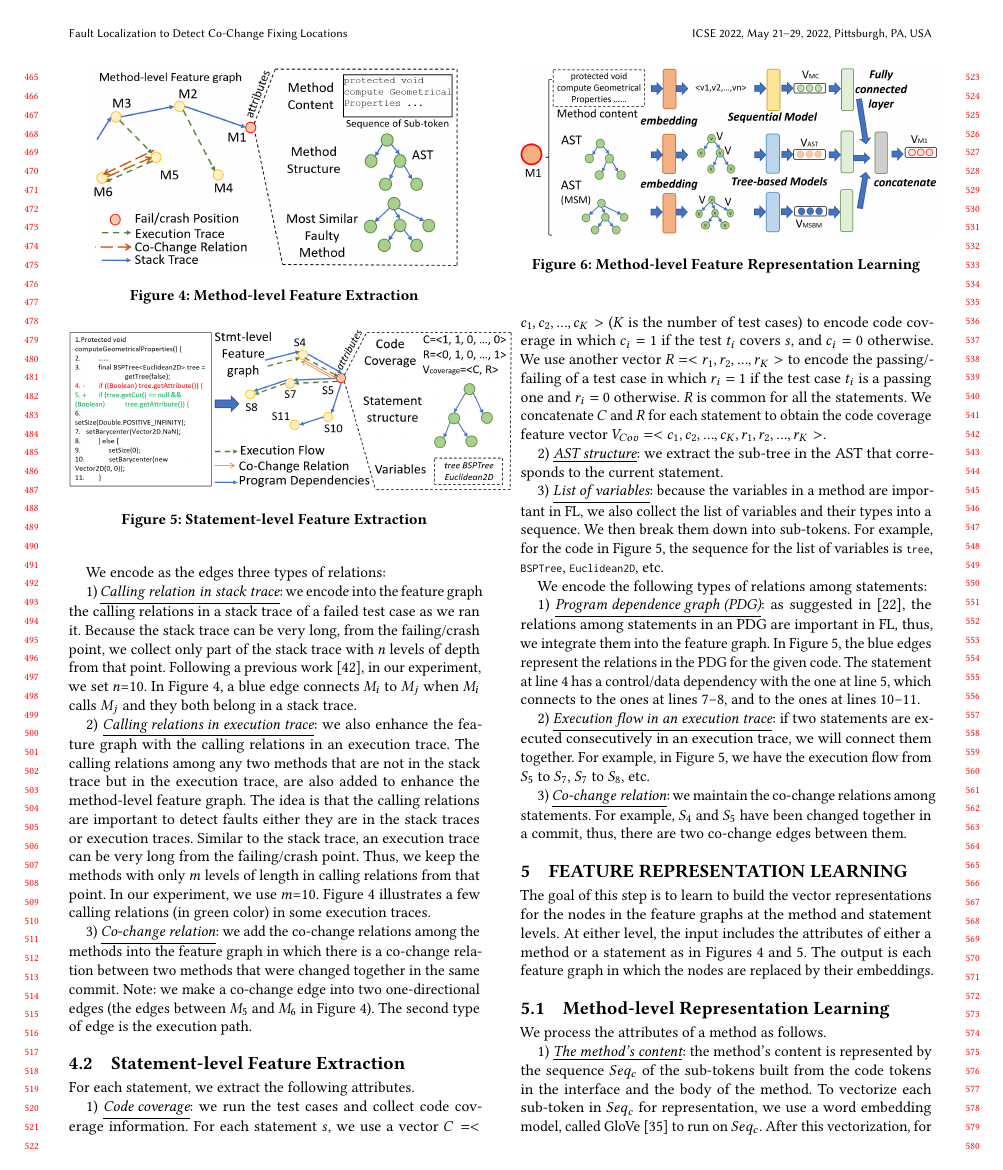
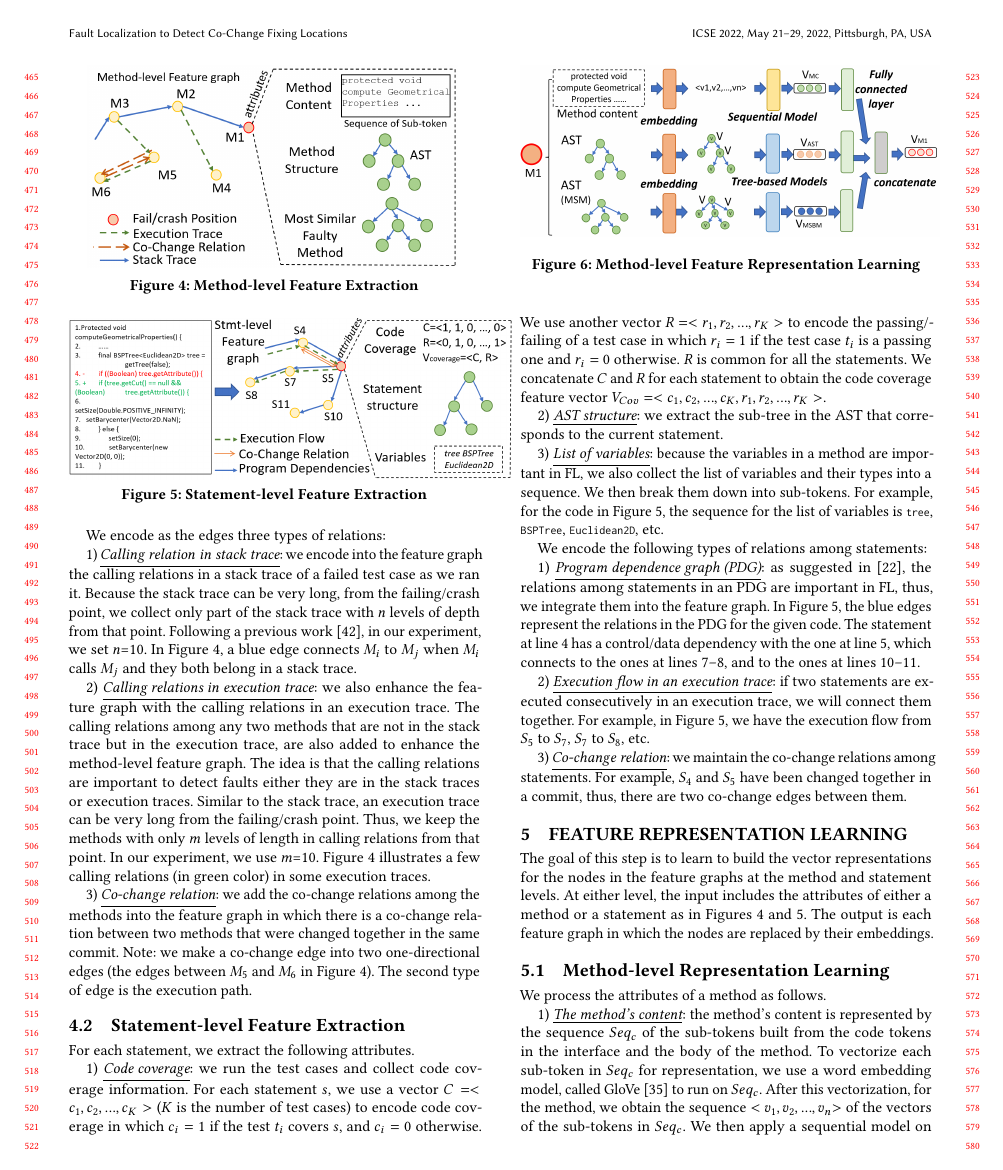
Before and after one commit to tien-n-nguyen/fixlocator, a LaTeX paper (icse22.tex, which reads sections/approach_step1.tex): page 5 of 12. Compiled offline with pdfLaTeX.

Commit message:
spacing for step 1 (feature extraction)

```diff
--- a/sections/approach_step1.tex
+++ b/sections/approach_step1.tex
@@ -44,7 +44,8 @@ attribute for $M_1$.
   \begin{figure}[t]
 	\centering
 	\includegraphics[width=3in]{graphs/step-1-method.png}
-	\caption{Method-level Feature Extraction}
+        \vspace{-6pt}
+        \caption{Method-level Feature Extraction}
 	\label{method-level-feature-extraction}
 \end{figure}
 
```
Also changed, not shown: sections/approach_step1.tex (2 more changed lines).
